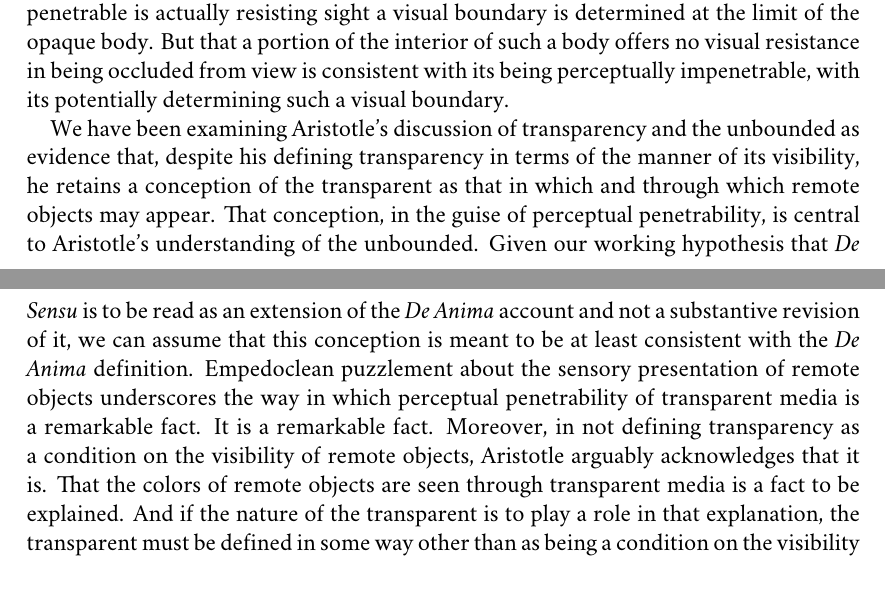
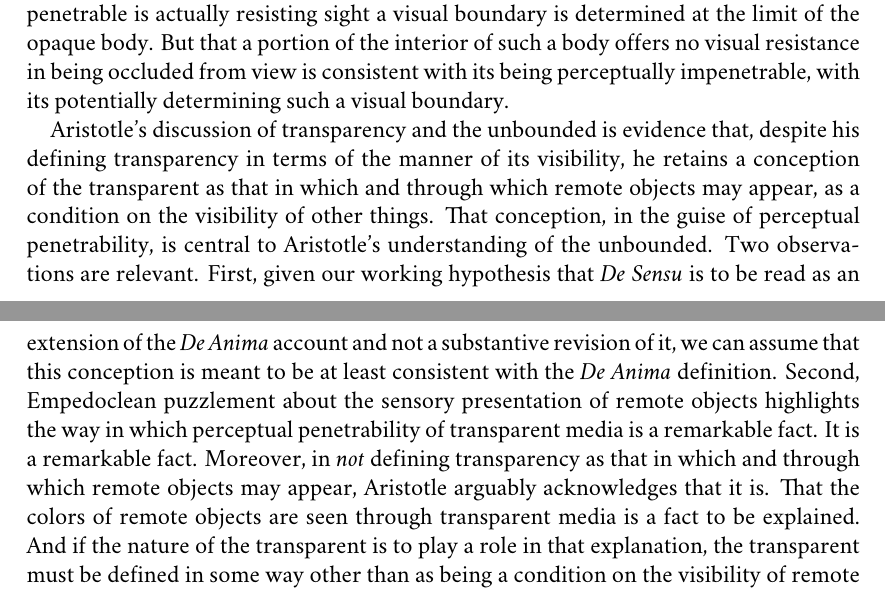
Before and after one commit to PhilGeek/formwithoutmatter, a LaTeX document (formwithoutmatter.tex): two parts of pages 13 and 14 of 15, joined at a grey line, cut so that both start at the same text. Compiled offline with XeLaTeX; a missing font is replaced by an installed copy or a similar font.

Commit message:
Tweaking new para

```diff
--- a/formwithoutmatter.tex
+++ b/formwithoutmatter.tex
@@ -238,7 +238,7 @@ The limit of a body is its external surface, a bulgy two-dimensional particular,
 
 Does the consideration that tells against color being the limit of the body tell equally against color being the limit of the transparent? Not obviously. Opaque solids are perceptually impenetrable, and their perceptual impenetrability defines a visual boundary through which nothing further can appear. This visual boundary coincides with the limit of the body. This only seems inconsistent with the claim that the same nature which exhibits color outside also exists within if we ignore Aristotle's reminder at the opening of \emph{De Sensu} \textsc{iii} 439\( ^{a} \)13--14 that ``each of these terms is used in two senses: as actual or potential.'' Aquinas insightfully heeds this reminder. In his commentary on \emph{De Sensu} he writes that ``bodies have surface in their interior in potentiality but not actuality'' (\emph{Sententia De Sensu Et Sensato} \textsc{v}, commentary on \emph{De Sensu} \textsc{iii} 439\( ^{b} \)11 in \citealt{White:2005vn}). When the perceptually impenetrable is actually resisting sight a visual boundary is determined at the limit of the opaque body. But that a portion of the interior of such a body offers no visual resistance in being occluded from view is consistent with its being perceptually impenetrable, with its potentially determining such a visual boundary.
 
-We have been examining Aristotle's discussion of transparency and the unbounded as evidence that, despite his defining transparency in terms of the manner of its visibility, he retains a conception of the transparent as that in which and through which remote objects may appear. That conception, in the guise of perceptual penetrability, is central to Aristotle's understanding of the unbounded. Given our working hypothesis that \emph{De Sensu} is to be read as an extension of the \emph{De Anima} account and not a substantive revision of it, we can assume that this conception is meant to be at least consistent with the \emph{De Anima} definition.  Empedoclean puzzlement about the sensory presentation of remote objects underscores the way in which perceptual penetrability of transparent media is a remarkable fact. It is a remarkable fact. Moreover, in not defining transparency as a condition on the visibility of remote objects, Aristotle arguably acknowledges that it is. That the colors of remote objects are seen through transparent media is a fact to be explained. And if the nature of the transparent is to play a role in that explanation, the transparent must be defined in some way other than as being a condition on the visibility of remote objects. The explanation is given in \emph{De Anima}---in terms of the way in which color alters the transparent and the role that alteration plays in the exercise of our perceptual capacities. The first step in understanding that explanation is to understand the manner in which color acts upon the transparent medium. That is the task of the next section. The next step is to understand the role this alteration plays in the realization of our perceptual capacities. That is the task of the subsequent section.
+Aristotle's discussion of transparency and the unbounded is evidence that, despite his defining transparency in terms of the manner of its visibility, he retains a conception of the transparent as that in which and through which remote objects may appear, as a condition on the visibility of other things. That conception, in the guise of perceptual penetrability, is central to Aristotle's understanding of the unbounded. Two observations are relevant. First, given our working hypothesis that \emph{De Sensu} is to be read as an extension of the \emph{De Anima} account and not a substantive revision of it, we can assume that this conception is meant to be at least consistent with the \emph{De Anima} definition.  Second, Empedoclean puzzlement about the sensory presentation of remote objects highlights the way in which perceptual penetrability of transparent media is a remarkable fact. It is a remarkable fact. Moreover, in \emph{not} defining transparency as that in which and through which remote objects may appear, Aristotle arguably acknowledges that it is. That the colors of remote objects are seen through transparent media is a fact to be explained. And if the nature of the transparent is to play a role in that explanation, the transparent must be defined in some way other than as being a condition on the visibility of remote objects. The explanation is given in \emph{De Anima}---in terms of the way in which color alters the transparent and the role that alteration plays in the exercise of our perceptual capacities. The first step in understanding that explanation is to understand the manner in which color acts upon the transparent medium. That is the task of the next section. The next step is to understand the role this alteration plays in the realization of our perceptual capacities. That is the task of the subsequent section.
 
 % subsection transparency_in_ (end)
 
```
